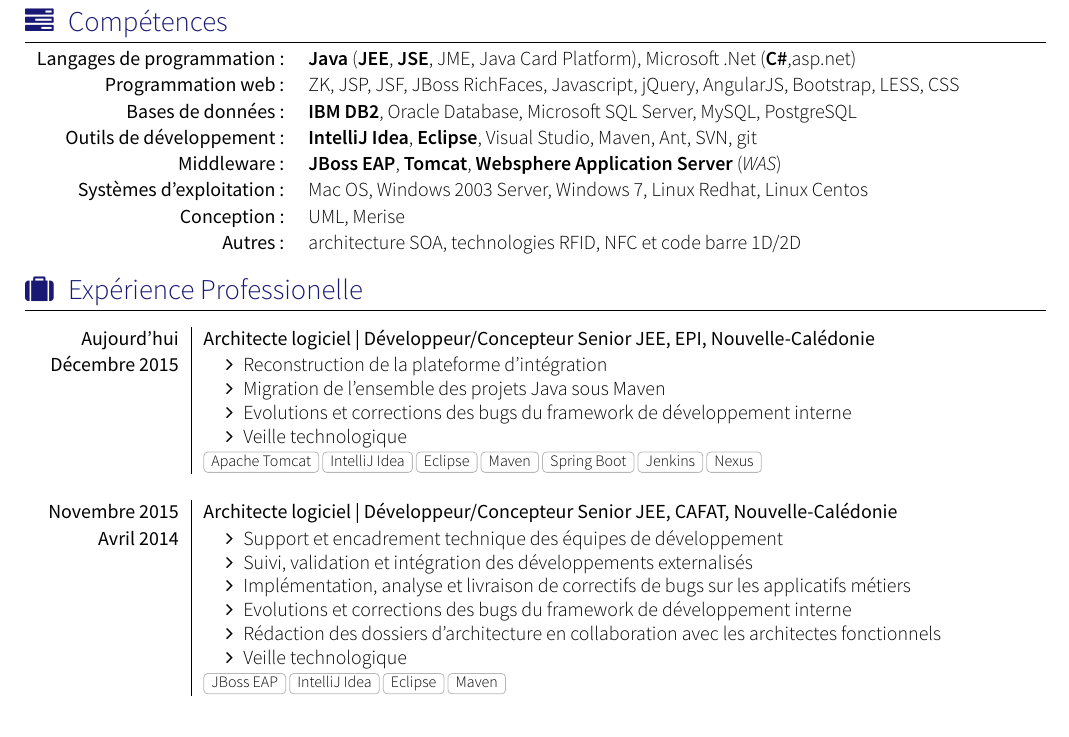
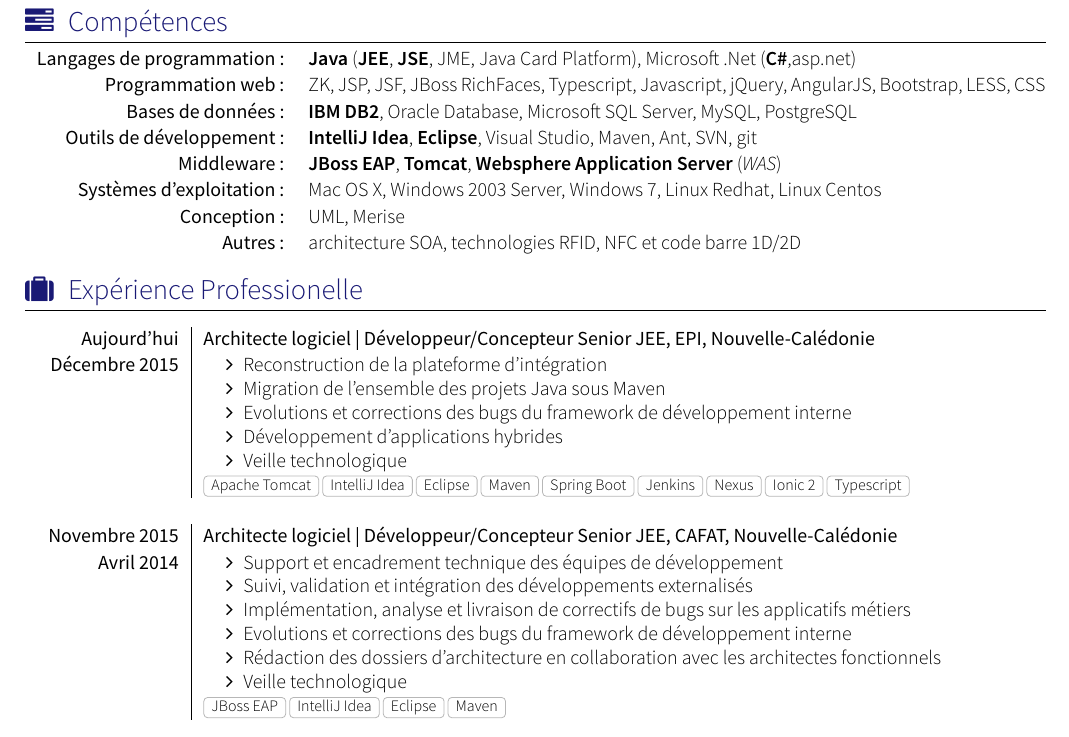
Before and after one commit to darwiin/yaac-another-awesome-cv, a LaTeX CV (cv.tex, which reads section_competences.tex, section_experience_short.tex): part of page 1 of 2, cut so that both start at the same text. Compiled offline with XeLaTeX; a missing font is replaced by an installed copy or a similar font; a LaTeX package or settings file that is missing is left out.

Commit message:
Update competence section Update experience short section

```diff
--- a/section_competences.tex
+++ b/section_competences.tex
@@ -15,11 +15,11 @@
 
 	\begin{tabular}{>{}r>{}p{13cm}}
 		\textsc{Langages de programmation:}  		&   \textbf{Java} (\textbf{JEE}, \textbf{JSE}, JME, Java Card Platform), Microsoft .Net (\textbf{C\#},asp.net)\\
-		\textsc{Programmation web:}               	&   ZK, JSP, JSF, JBoss RichFaces, Javascript, jQuery, AngularJS, Bootstrap, LESS, CSS\\
+		\textsc{Programmation web:}               	&   ZK, JSP, JSF, JBoss RichFaces, Typescript, Javascript, jQuery, AngularJS, Bootstrap, LESS, CSS\\
 		\textsc{Bases de données:}                  &   \textbf{IBM DB2}, Oracle Database, Microsoft SQL Server, MySQL, PostgreSQL \\
 		\textsc{Outils de développement:}	  		&   \textbf {IntelliJ Idea}, \textbf {Eclipse}, Visual Studio, Maven, Ant, SVN, git\\
 		\textsc{Middleware:}				        &   \textbf{JBoss EAP}, \textbf{Tomcat}, \textbf{Websphere Application Server} (\emph{WAS})\\
-		\textsc{Systèmes d'exploitation:}	        &   Mac OS, Windows 2003 Server, Windows 7, Linux Redhat, Linux Centos\\
+		\textsc{Systèmes d'exploitation:}	        &   Mac OS X, Windows 2003 Server, Windows 7, Linux Redhat, Linux Centos\\
 		\textsc{Conception:}				        &   UML, Merise\\
 		\textsc{Autres:}					        &   architecture SOA, technologies RFID, NFC et code barre 1D/2D
 	\end{tabular}
--- a/section_experience_short.tex
+++ b/section_experience_short.tex
@@ -20,10 +20,11 @@
                         \item Reconstruction de la plateforme d'intégration
                         \item Migration de l'ensemble des projets Java sous Maven
                         \item Evolutions et corrections des bugs du framework de développement interne
+                        \item Développement d'applications hybrides
                         \item Veille technologique
                       \end{itemize}
                     }
-                    {Apache Tomcat,IntelliJ Idea,Eclipse,Maven,Spring Boot,Jenkins,Nexus}
+                    {Apache Tomcat,IntelliJ Idea,Eclipse,Maven,Spring Boot,Jenkins,Nexus,Ionic 2, Typescript}
   \emptySeparator
   \experience
     {Novembre 2015} {Architecte logiciel | Développeur/Concepteur Senior JEE}{CAFAT}{Nouvelle-Calédonie}
```
